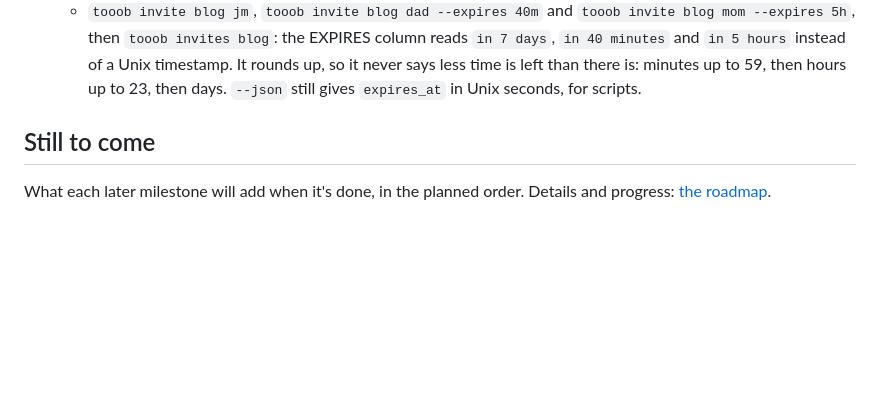
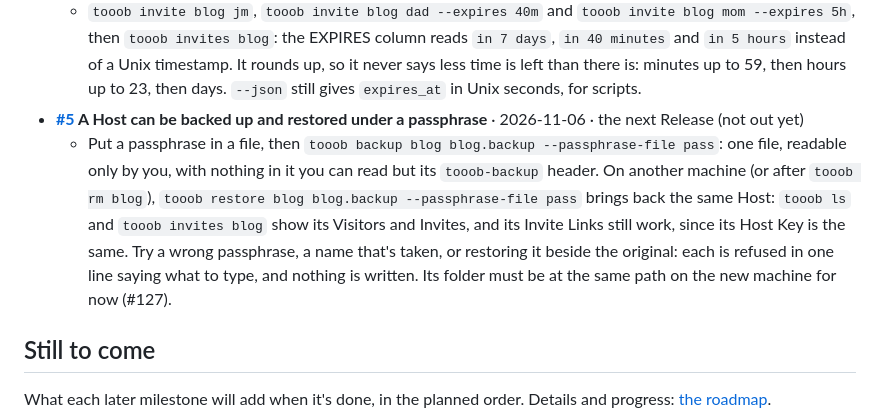
Before and after one commit to Tooobs/tooob, a Markdown page: README.md, the part around the change. Drawn GitHub-style; blank space fills up the shorter version.

```diff
--- a/README.md
+++ b/README.md
@@ -144,6 +144,8 @@ Everything here up to #1 is in the first Release, **[0.1.0](https://github.com/T
   - Share a Site that long-polls (a chat, a dashboard, anything holding a request open while it sends nothing) and click around it: each page you leave ends its open request on the Site within a couple of seconds, so they no longer pile up there, on the Direct Path and through the Relay. A page that aborts its own fetch still leaves it open (#126). The service worker's part comes from the Relay: it needs a Relay deployed with this Release.
 - **[#3](https://github.com/Tooobs/tooob/issues/3) `tooob invites` shows readable expiry times** · 2026-11-06 · the next Release (not out yet)
   - `tooob invite blog jm`, `tooob invite blog dad --expires 40m` and `tooob invite blog mom --expires 5h`, then `tooob invites blog`: the EXPIRES column reads `in 7 days`, `in 40 minutes` and `in 5 hours` instead of a Unix timestamp. It rounds up, so it never says less time is left than there is: minutes up to 59, then hours up to 23, then days. `--json` still gives `expires_at` in Unix seconds, for scripts.
+- **[#5](https://github.com/Tooobs/tooob/issues/5) A Host can be backed up and restored under a passphrase** · 2026-11-06 · the next Release (not out yet)
+  - Put a passphrase in a file, then `tooob backup blog blog.backup --passphrase-file pass`: one file, readable only by you, with nothing in it you can read but its `tooob-backup` header. On another machine (or after `tooob rm blog`), `tooob restore blog blog.backup --passphrase-file pass` brings back the same Host: `tooob ls` and `tooob invites blog` show its Visitors and Invites, and its Invite Links still work, since its Host Key is the same. Try a wrong passphrase, a name that's taken, or restoring it beside the original: each is refused in one line saying what to type, and nothing is written. Its folder must be at the same path on the new machine for now (#127).
 
 ## Still to come
 
```
Also changed, not shown: CHANGELOG.md (+3 -0 lines), docs/roadmap.md (+1 -1 lines).
